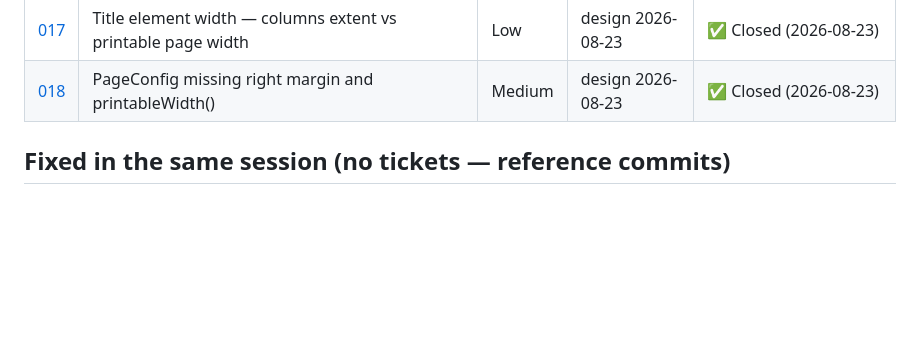
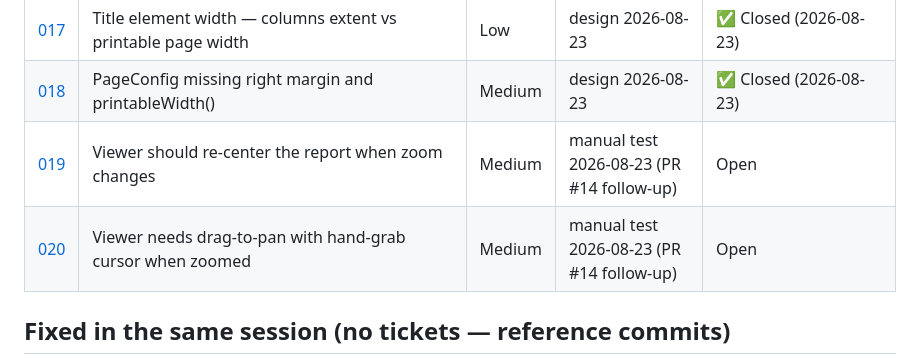
Before and after one commit to edgecase123/report-writer, a Markdown page: docs/tickets/README.md, the part around the change. GitHub-like rendering; blank space fills up the shorter version.

```diff
--- a/docs/tickets/README.md
+++ b/docs/tickets/README.md
@@ -26,6 +26,8 @@ Local ticket store — GitHub-issue-shaped so each file can be promoted to `edge
 | [016](016-extension-hooks-lifecycle-plus-immutability-retrofit.md) | Add lifecycle hooks to ReportBuilder + DefinitionFiller (immutable-fluent); retrofit `onBand` immutability | Medium | design session 2026-08-23 | ✅ Closed (2026-08-23) |
 | [017](017-title-alignment-vs-columns-vs-page.md) | Title element width — columns extent vs printable page width | Low | design 2026-08-23 | ✅ Closed (2026-08-23) |
 | [018](018-pageconfig-right-margin-and-printable-width.md) | PageConfig missing right margin and printableWidth() | Medium | design 2026-08-23 | ✅ Closed (2026-08-23) |
+| [019](019-viewer-zoom-recentering.md) | Viewer should re-center the report when zoom changes | Medium | manual test 2026-08-23 (PR #14 follow-up) | Open |
+| [020](020-viewer-drag-to-pan-hand-cursor.md) | Viewer needs drag-to-pan with hand-grab cursor when zoomed | Medium | manual test 2026-08-23 (PR #14 follow-up) | Open |
 
 ## Fixed in the same session (no tickets — reference commits)
 
```
Also changed, not shown: docs/tickets/019-viewer-zoom-recentering.md (added, +56 -0 lines), docs/tickets/020-viewer-drag-to-pan-hand-cursor.md (added, +62 -0 lines).
